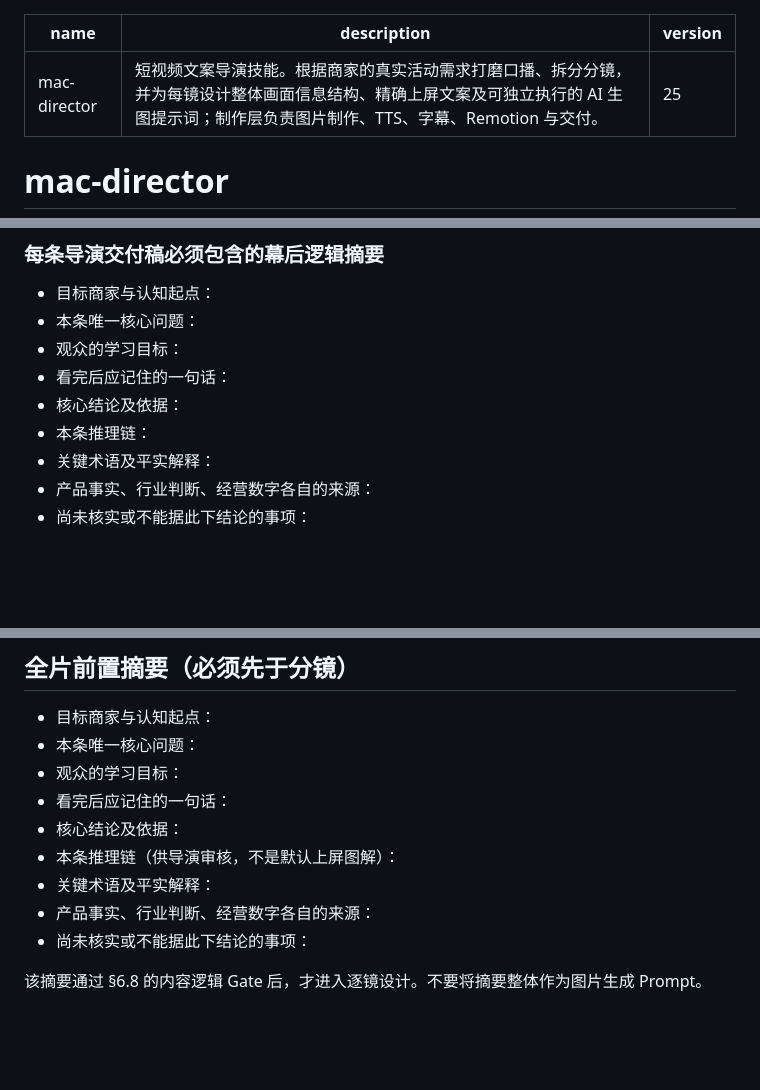
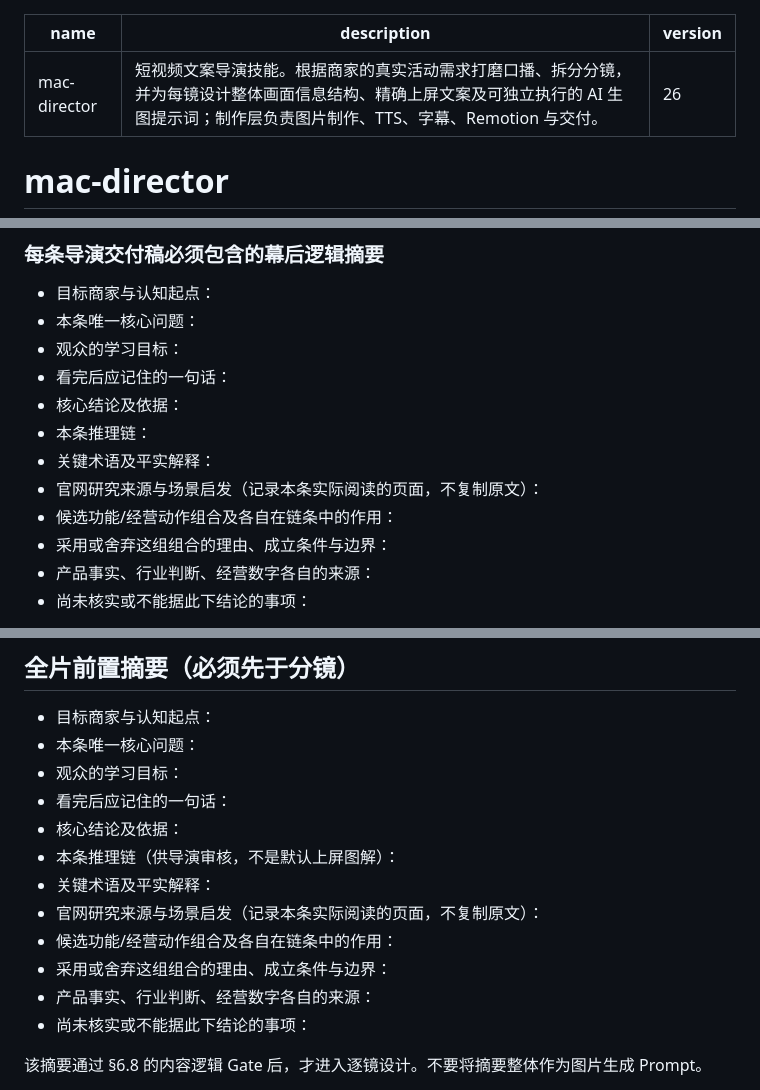
Before and after one commit to Forget-lang/quandao-studio, a Markdown page: mac-director/SKILL.md, 3 parts joined by grey strips. Drawn GitHub-style; blank space fills up the shorter version.

Commit message:
docs(director): research official scenarios and combine functions by problem

```diff
--- a/mac-director/SKILL.md
+++ b/mac-director/SKILL.md
@@ -1,7 +1,7 @@
 ---
 name: mac-director
 description: 短视频文案导演技能。根据商家的真实活动需求打磨口播、拆分分镜，并为每镜设计整体画面信息结构、精确上屏文案及可独立执行的 AI 生图提示词；制作层负责图片制作、TTS、字幕、Remotion 与交付。
-version: 25
+version: 26
 ---
 
 # mac-director
@@ -589,6 +589,9 @@ mac-director 是“文案优先”的短视频导演。
 - 核心结论及依据：
 - 本条推理链：
 - 关键术语及平实解释：
+- 官网研究来源与场景启发（记录本条实际阅读的页面，不复制原文）：
+- 候选功能/经营动作组合及各自在链条中的作用：
+- 采用或舍弃这组组合的理由、成立条件与边界：
 - 产品事实、行业判断、经营数字各自的来源：
 - 尚未核实或不能据此下结论的事项：
 
@@ -1715,6 +1746,9 @@ AI 场景中：
 - 核心结论及依据：
 - 本条推理链（供导演审核，不是默认上屏图解）：
 - 关键术语及平实解释：
+- 官网研究来源与场景启发（记录本条实际阅读的页面，不复制原文）：
+- 候选功能/经营动作组合及各自在链条中的作用：
+- 采用或舍弃这组组合的理由、成立条件与边界：
 - 产品事实、行业判断、经营数字各自的来源：
 - 尚未核实或不能据此下结论的事项：
 
```
Also changed, not shown: other parts of mac-director/SKILL.md (+30 -2 lines).
